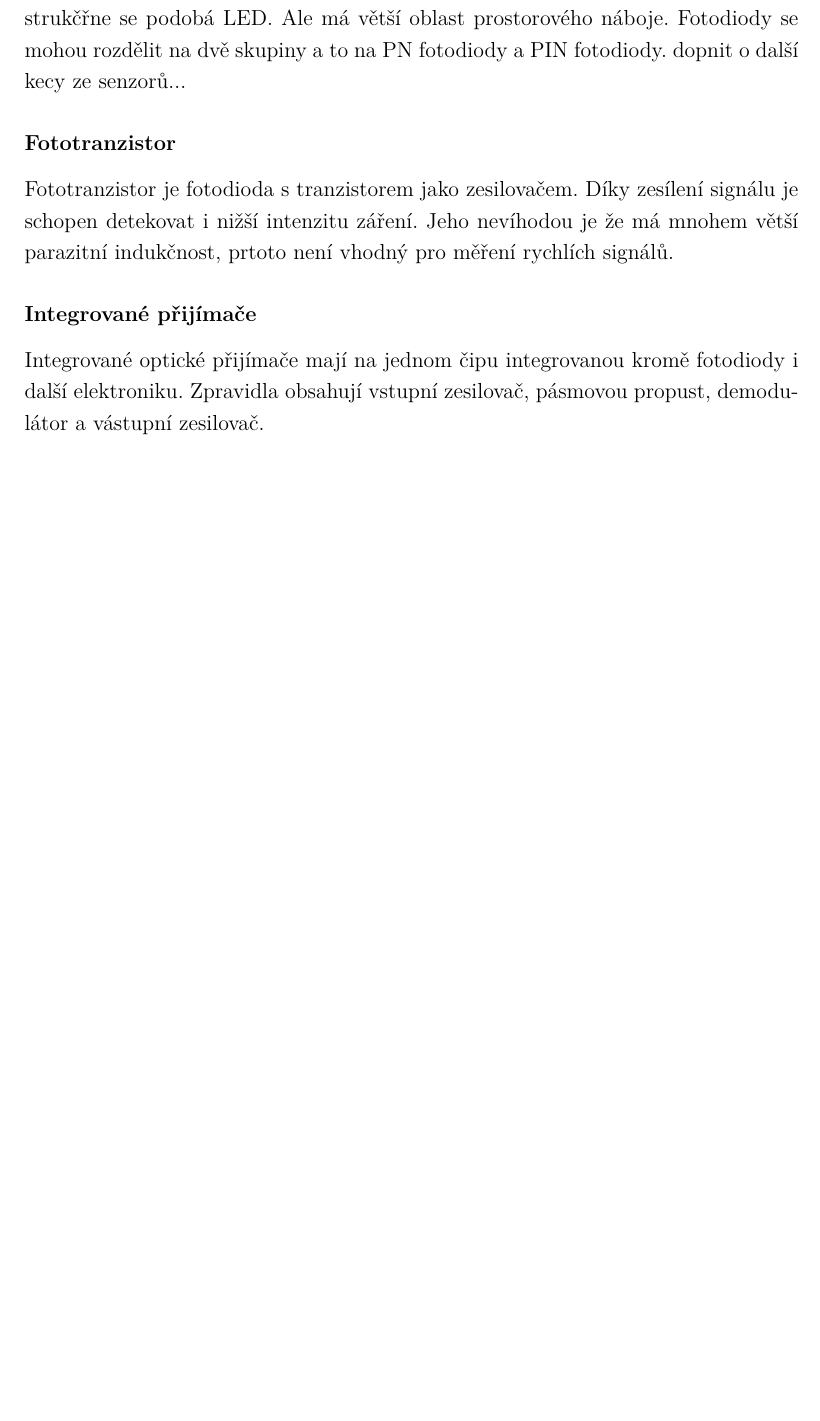
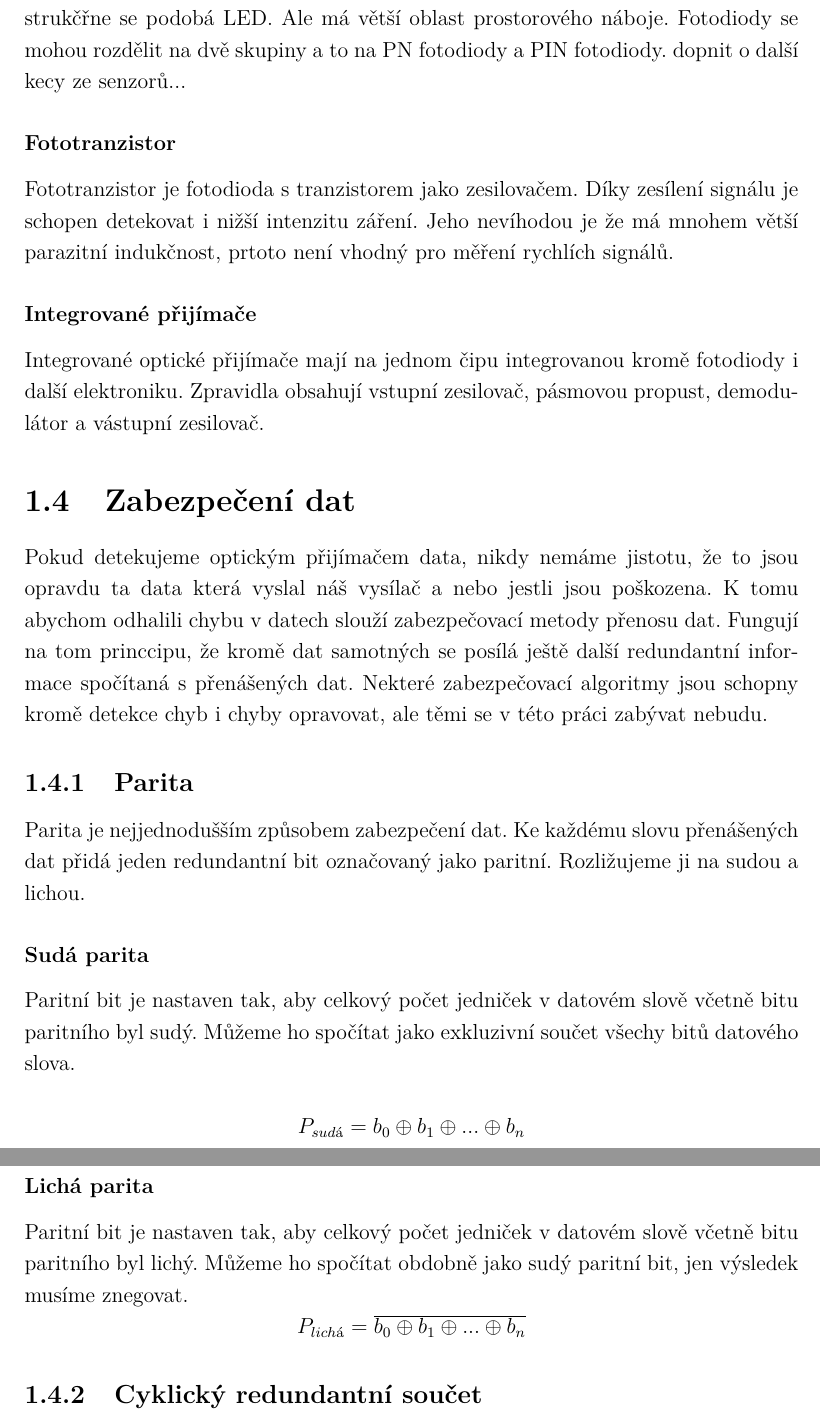
Before and after one commit to wykys/vut-bachelor-thesis, a LaTeX thesis (book.tex, which reads book/text/solution/zabezpeceni.tex): part of page 18 of 26 before the commit and two parts of pages 18 and 19 of 27 after it, the two joined at a grey line, cut so that both start at the same text, the shorter picture padded with empty space. Compiled offline with pdfLaTeX.

Commit message:
přidání parity

```diff
--- /dev/null
+++ b/book/text/solution/zabezpeceni.tex
@@ -0,0 +1,17 @@
+\section{Zabezpečení dat}
+Pokud detekujeme optickým přijímačem data, nikdy nemáme jistotu, že to jsou opravdu ta data která vyslal náš vysílač a nebo jestli jsou poškozena. K tomu abychom odhalili chybu v datech slouží zabezpečovací metody přenosu dat. Fungují na tom princcipu, že kromě dat samotných se posílá ještě další redundantní informace spočítaná s přenášených dat. Nekteré zabezpečovací algoritmy jsou schopny kromě detekce chyb i chyby opravovat, ale těmi se v této práci zabývat nebudu.
+
+\subsection{Parita}
+Parita je nejjednodušším způsobem zabezpečení dat. Ke každému slovu přenášených dat přidá jeden redundantní bit označovaný jako paritní. Rozližujeme ji na sudou a lichou.
+
+\subsubsection{Sudá parita}
+Paritní bit je nastaven tak, aby celkový počet jedniček v datovém slově včetně bitu paritního byl sudý. Můžeme ho spočítat jako exkluzivní součet všechy bitů datového slova.
+
+$$ P_{sudá} = b_0 \oplus b_1 \oplus ... \oplus b_n $$
+
+\subsubsection{Lichá parita}
+Paritní bit je nastaven tak, aby celkový počet jedniček v datovém slově včetně bitu paritního byl lichý. Můžeme ho spočítat obdobně jako sudý paritní bit, jen výsledek musíme znegovat.
+$$ P_{lichá} = \overline{ b_0 \oplus b_1 \oplus ... \oplus b_n } $$
+
+
+\subsection{Cyklický redundantní součet}
```
Also changed, not shown: book/text/reseni.tex (+1 -0 lines).
